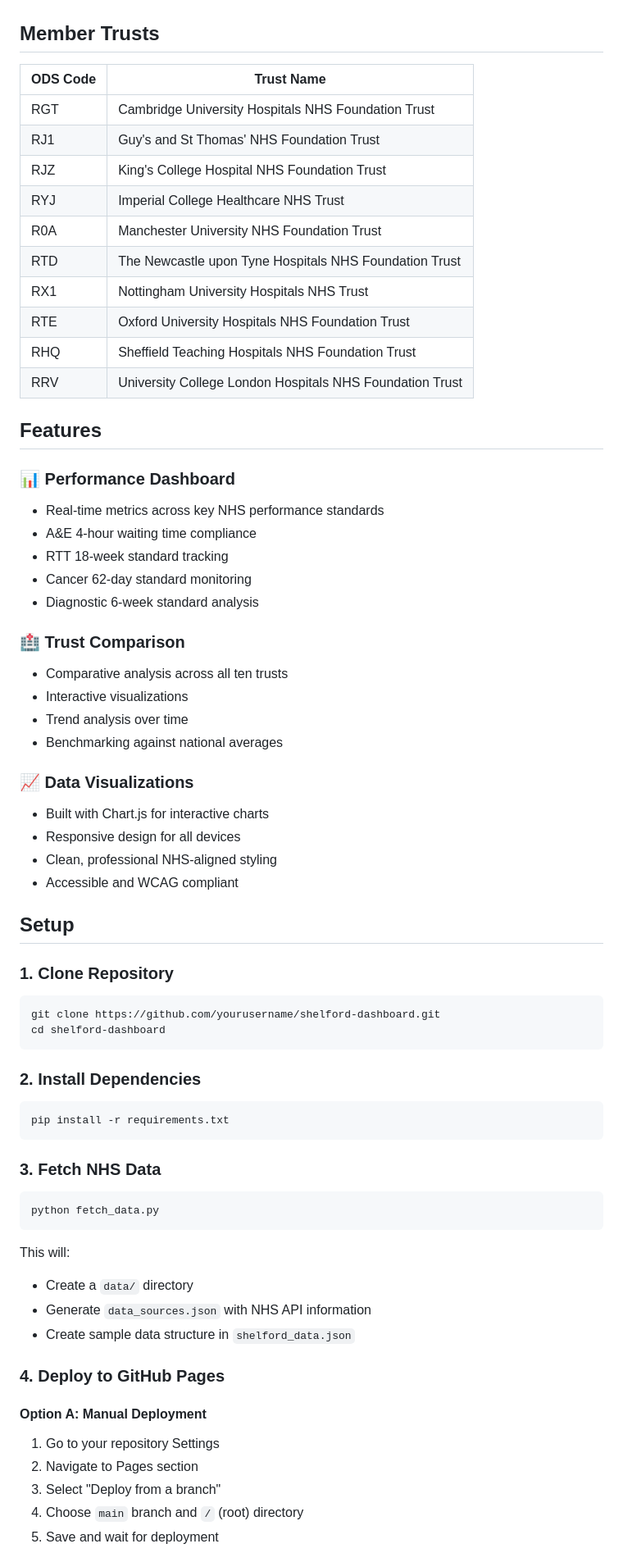
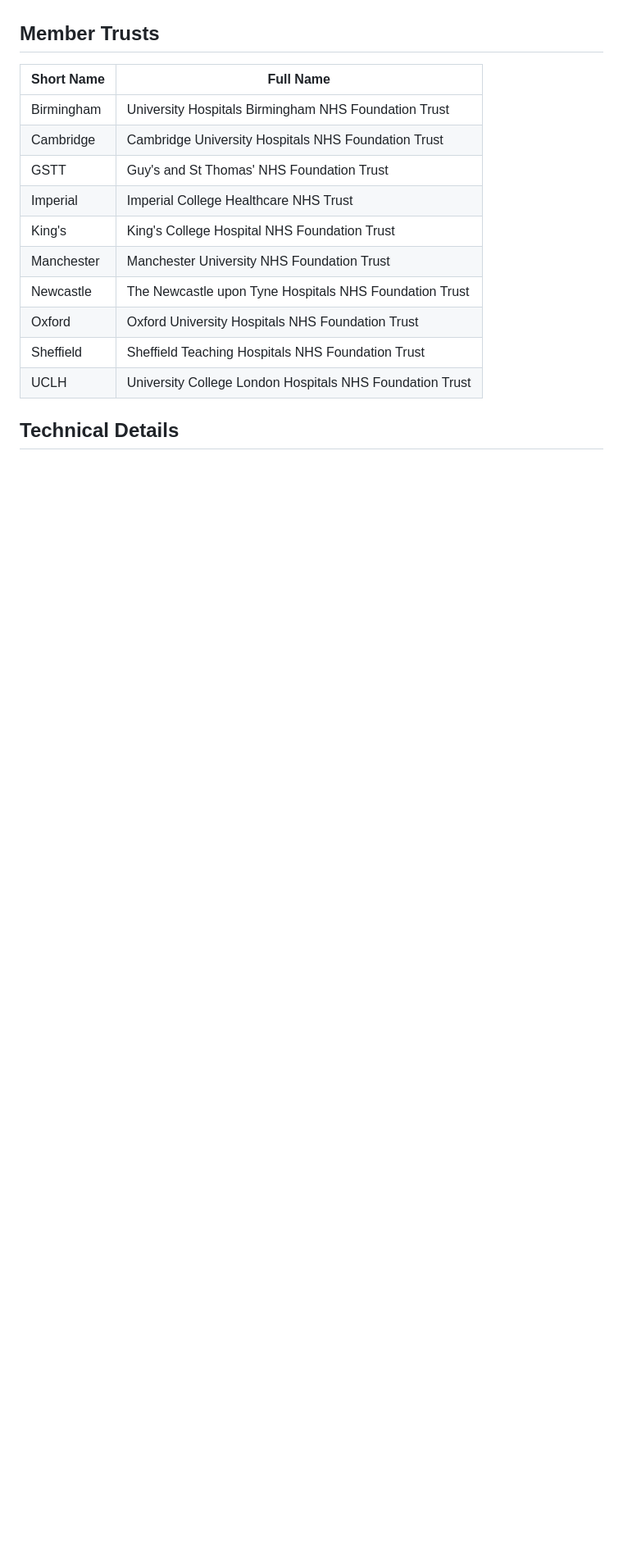
Before and after one commit to davidejfurness/SG-dashboard, a Markdown page: README.md, the part around one of its changes. Shown at 82% size. GitHub-like rendering; blank space fills up the shorter version.

````diff
--- a/README.md
+++ b/README.md
@@ -13,69 +41,18 @@ The Shelford Group represents:
 
 ## Member Trusts
 
-| ODS Code | Trust Name |
-|----------|------------|
-| RGT | Cambridge University Hospitals NHS Foundation Trust |
-| RJ1 | Guy's and St Thomas' NHS Foundation Trust |
-| RJZ | King's College Hospital NHS Foundation Trust |
-| RYJ | Imperial College Healthcare NHS Trust |
-| R0A | Manchester University NHS Foundation Trust |
-| RTD | The Newcastle upon Tyne Hospitals NHS Foundation Trust |
-| RX1 | Nottingham University Hospitals NHS Trust |
-| RTE | Oxford University Hospitals NHS Foundation Trust |
-| RHQ | Sheffield Teaching Hospitals NHS Foundation Trust |
-| RRV | University College London Hospitals NHS Foundation Trust |
+| Short Name | Full Name |
+|------------|-----------|
+| Birmingham | University Hospitals Birmingham NHS Foundation Trust |
+| Cambridge | Cambridge University Hospitals NHS Foundation Trust |
+| GSTT | Guy's and St Thomas' NHS Foundation Trust |
+| Imperial | Imperial College Healthcare NHS Trust |
+| King's | King's College Hospital NHS Foundation Trust |
+| Manchester | Manchester University NHS Foundation Trust |
+| Newcastle | The Newcastle upon Tyne Hospitals NHS Foundation Trust |
+| Oxford | Oxford University Hospitals NHS Foundation Trust |
+| Sheffield | Sheffield Teaching Hospitals NHS Foundation Trust |
+| UCLH | University College London Hospitals NHS Foundation Trust |
 
-## Features
+## Technical Details
 
-### 📊 Performance Dashboard
-- Real-time metrics across key NHS performance standards
-- A&E 4-hour waiting time compliance
-- RTT 18-week standard tracking
-- Cancer 62-day standard monitoring
-- Diagnostic 6-week standard analysis
-
-### 🏥 Trust Comparison
-- Comparative analysis across all ten trusts
-- Interactive visualizations
-- Trend analysis over time
-- Benchmarking against national averages
-
-### 📈 Data Visualizations
-- Built with Chart.js for interactive charts
-- Responsive design for all devices
-- Clean, professional NHS-aligned styling
-- Accessible and WCAG compliant
-
-## Setup
-
-### 1. Clone Repository
-```bash
-git clone https://github.com/yourusername/shelford-dashboard.git
-cd shelford-dashboard
-```
-
-### 2. Install Dependencies
-```bash
-pip install -r requirements.txt
-```
-
-### 3. Fetch NHS Data
-```bash
-python fetch_data.py
-```
-
-This will:
-- Create a `data/` directory
-- Generate `data_sources.json` with NHS API information
-- Create sample data structure in `shelford_data.json`
-
-### 4. Deploy to GitHub Pages
-
-#### Option A: Manual Deployment
-1. Go to your repository Settings
-2. Navigate to Pages section
-3. Select "Deploy from a branch"
-4. Choose `main` branch and `/` (root) directory
-5. Save and wait for deployment
-
````
Also changed, not shown: other parts of README.md (+58 -154 lines).
